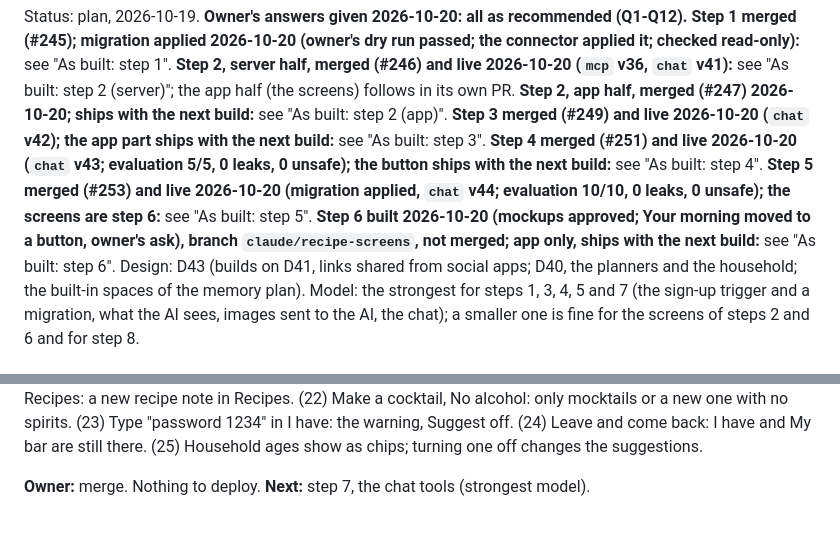
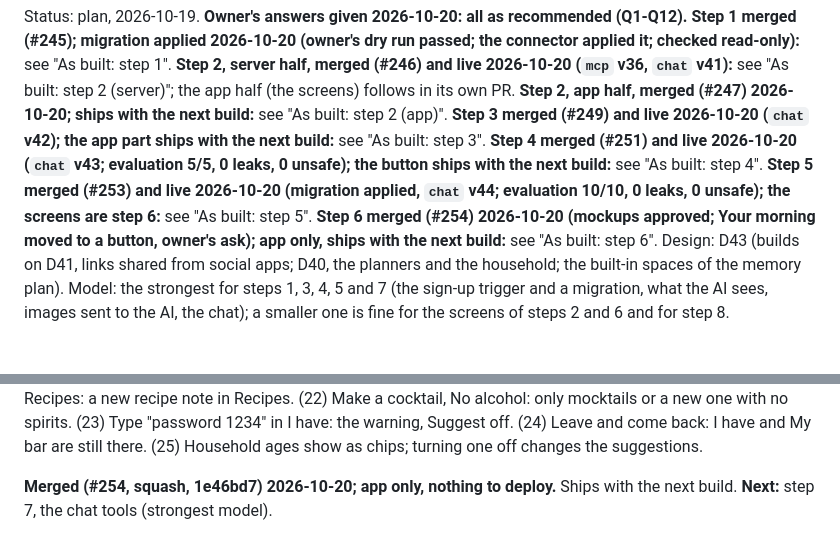
Before and after one commit to Hassan-Wehbe/digital-assistant, a Markdown page: docs/recipes-plan.md, 2 parts joined by grey strips. Rendered like a GitHub page.

Commit message:
Docs: recipes step 6 merged (#255)
Claude-Session: https://claude.ai/code/session_011ikBAymhHxJNT9nNMXjSat

Co-authored-by: Claude <noreply@anthropic.com>

```diff
--- a/docs/recipes-plan.md
+++ b/docs/recipes-plan.md
@@ -10,9 +10,8 @@ ships with the next build:** see
 ships with the next build:** see "As built: step 3". **Step 4 merged (#251) and live 2026-10-20 (`chat`
 v43; evaluation 5/5, 0 leaks, 0 unsafe); the button ships with the next build:** see "As built: step 4".
 **Step 5 merged (#253) and live 2026-10-20 (migration applied, `chat` v44; evaluation 10/10, 0 leaks,
-0 unsafe); the screens are step 6:** see "As built: step 5". **Step 6 built 2026-10-20 (mockups approved;
-Your morning moved to a button, owner's ask), branch `claude/recipe-screens`, not merged; app only,
-ships with the next build:** see "As built: step 6". Design: D43
+0 unsafe); the screens are step 6:** see "As built: step 5". **Step 6 merged (#254) 2026-10-20 (mockups
+approved; Your morning moved to a button, owner's ask); app only, ships with the next build:** see "As built: step 6". Design: D43
 (builds on D41, links shared from social apps; D40, the planners and the household; the built-in
 spaces of the memory plan). Model: the strongest for steps 1, 3, 4, 5 and 7 (the sign-up trigger
 and a migration, what the AI sees, images sent to the AI, the chat); a smaller one is fine for the
@@ -604,4 +603,5 @@ recipe: "None of your … fits", then A new idea, Save to Recipes: a new recipe
 1234" in I have: the warning, Suggest off. (24) Leave and come back: I have and My bar are still
 there. (25) Household ages show as chips; turning one off changes the suggestions.
 
-**Owner:** merge. Nothing to deploy. **Next:** step 7, the chat tools (strongest model).
+**Merged (#254, squash, 1e46bd7) 2026-10-20; app only, nothing to deploy.** Ships with the next build.
+**Next:** step 7, the chat tools (strongest model).
```
Also changed, not shown: docs/handoff.md (+3 -3 lines).
